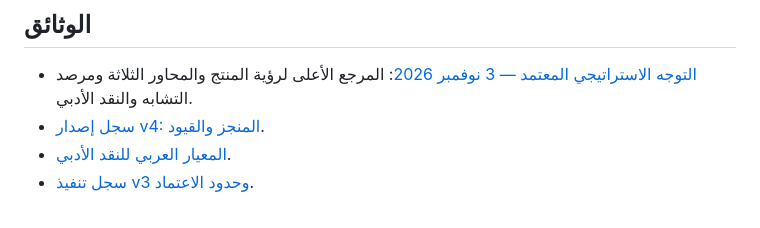
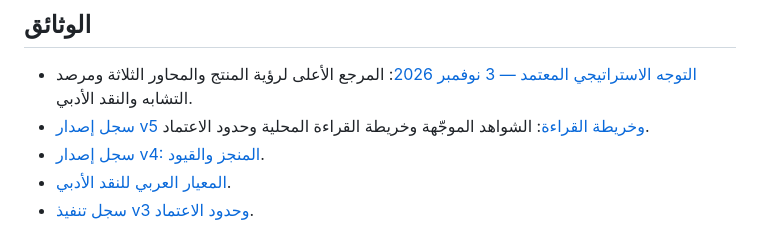
Before and after one commit to mutebmhs-cloud/room, a Markdown page: README.md, the part around the change. Rendered like a GitHub page.

Commit message:
Reference audited v5 reading-map and evidence release notes in canonical README

```diff
--- a/README.md
+++ b/README.md
@@ -40,6 +40,7 @@ uvicorn app.main:app --host 127.0.0.1 --port 8000
 
 ## الوثائق
 - [التوجه الاستراتيجي المعتمد — 3 نوفمبر 2026](docs/التوجه_الاستراتيجي_المعتمد_مساحة_الكاتب_2026-11-03.md): المرجع الأعلى لرؤية المنتج والمحاور الثلاثة ومرصد التشابه والنقد الأدبي.
+- [سجل إصدار v5 وخريطة القراءة](docs/سجل_إصدار_مساحة_الكاتب_v5_2026-11-04.md): الشواهد الموجّهة وخريطة القراءة المحلية وحدود الاعتماد.
 - [سجل إصدار v4: المنجز والقيود](docs/سجل_إصدار_مساحة_الكاتب_v4_2026-11-04.md).
 - [المعيار العربي للنقد الأدبي](docs/معيار_النقد_الأدبي_العربي_v1_2026-11-04.md).
 - [سجل تنفيذ v3 وحدود الاعتماد](docs/سجل_تنفيذ_مساحة_الكاتب_v3_2026-11-04.md).
```
